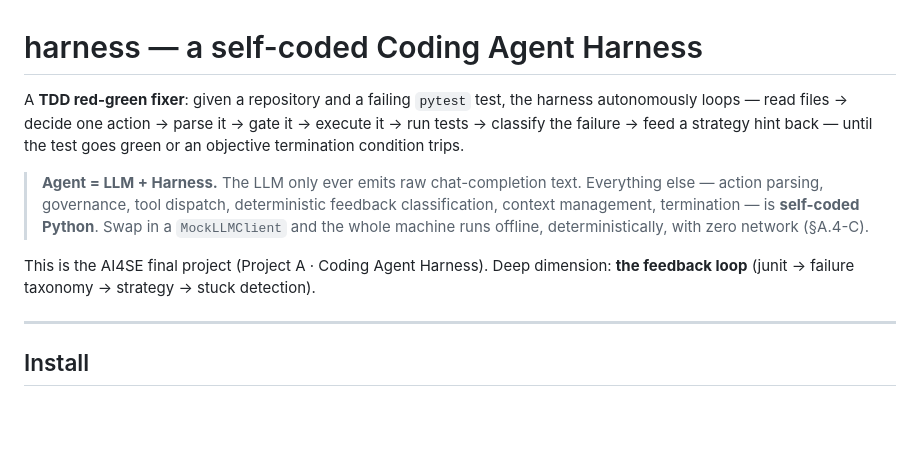
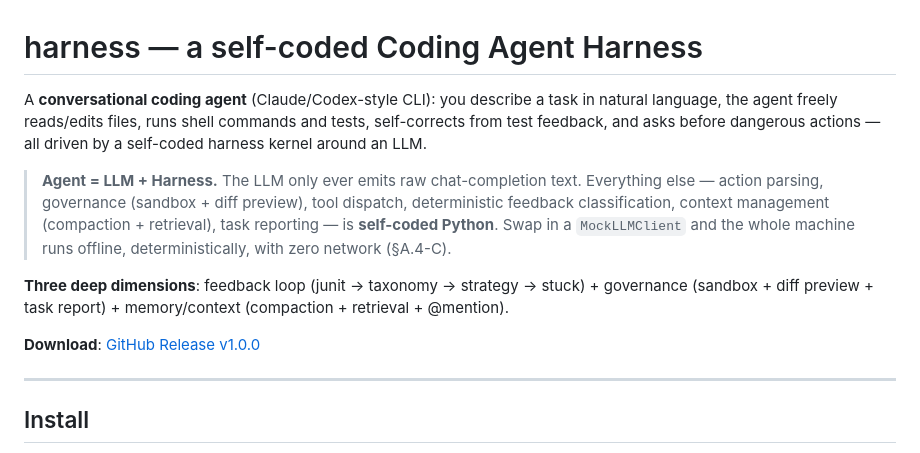
Before and after one commit to MaxizYB/ai4se-coding-agent, a Markdown page: README.md, the part around the change. GitHub-like rendering; blank space fills up the shorter version.

Commit message:
docs: README — add release link + update to conversational agent framing

```diff
--- a/README.md
+++ b/README.md
@@ -1,10 +1,12 @@
 # harness — a self-coded Coding Agent Harness
 
-A **TDD red-green fixer**: given a repository and a failing `pytest` test, the harness autonomously loops — read files → decide one action → parse it → gate it → execute it → run tests → classify the failure → feed a strategy hint back — until the test goes green or an objective termination condition trips.
+A **conversational coding agent** (Claude/Codex-style CLI): you describe a task in natural language, the agent freely reads/edits files, runs shell commands and tests, self-corrects from test feedback, and asks before dangerous actions — all driven by a self-coded harness kernel around an LLM.
 
-> **Agent = LLM + Harness.** The LLM only ever emits raw chat-completion text. Everything else — action parsing, governance, tool dispatch, deterministic feedback classification, context management, termination — is **self-coded Python**. Swap in a `MockLLMClient` and the whole machine runs offline, deterministically, with zero network (§A.4-C).
+> **Agent = LLM + Harness.** The LLM only ever emits raw chat-completion text. Everything else — action parsing, governance (sandbox + diff preview), tool dispatch, deterministic feedback classification, context management (compaction + retrieval), task reporting — is **self-coded Python**. Swap in a `MockLLMClient` and the whole machine runs offline, deterministically, with zero network (§A.4-C).
 
-This is the AI4SE final project (Project A · Coding Agent Harness). Deep dimension: **the feedback loop** (junit → failure taxonomy → strategy → stuck detection).
+**Three deep dimensions**: feedback loop (junit → taxonomy → strategy → stuck) + governance (sandbox + diff preview + task report) + memory/context (compaction + retrieval + @mention).
+
+**Download**: [GitHub Release v1.0.0](https://github.com/MaxizYB/ai4se-coding-agent/releases/tag/v1.0.0)
 
 ---
 
```
